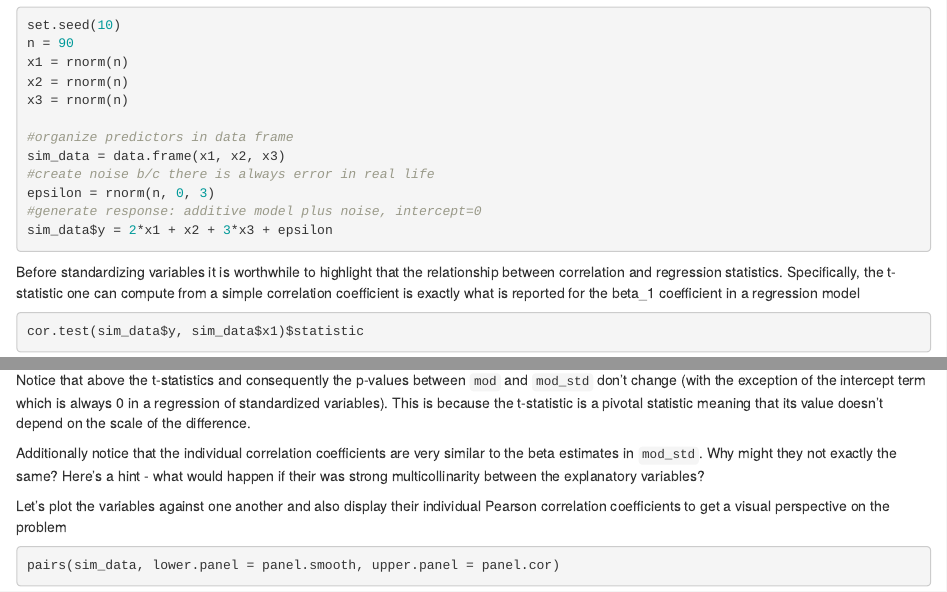
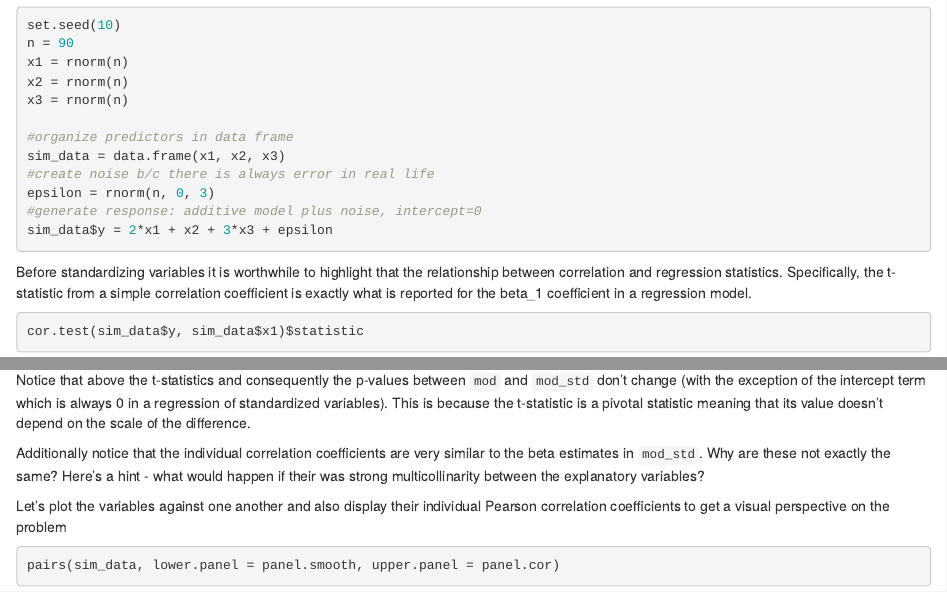
Before and after one commit to dmcglinn/quant_methods, an R Markdown document (lessons/standardized_beta_coefficents.Rmd): the page in a window 1100 px wide, from 520 px down, and a second part further down, joined at a grey line. Rendered offline with R 4.5, knitr and Pandoc, with nearby package versions.

Commit message:
Correct english in mini-lesson.

````diff
--- a/lessons/standardized_beta_coefficents.Rmd
+++ b/lessons/standardized_beta_coefficents.Rmd
@@ -50,8 +50,8 @@ sim_data$y = 2*x1 + x2 + 3*x3 + epsilon
 
 Before standardizing variables it is worthwhile to highlight that the
 relationship between correlation and regression statistics. Specifically,
-the t-statistic one can compute from a simple correlation coefficient is
-exactly what is reported for the beta_1 coefficient in a regression model
+the t-statistic from a simple correlation coefficient is exactly what is
+reported for the beta_1 coefficient in a regression model.
 
 ```{r}
 cor.test(sim_data$y, sim_data$x1)$statistic
@@ -83,7 +83,7 @@ t-statistic is a pivotal statistic meaning that its value doesn't depend on the
 scale of the difference.
 
 Additionally notice that the individual correlation coefficients are very
-similar to the beta estimates in `mod_std`. Why might they not exactly the same?
+similar to the beta estimates in `mod_std`. Why are these not exactly the same?
 Here's a hint - what would happen if their was strong multicollinarity between
 the explanatory variables?
 
````
